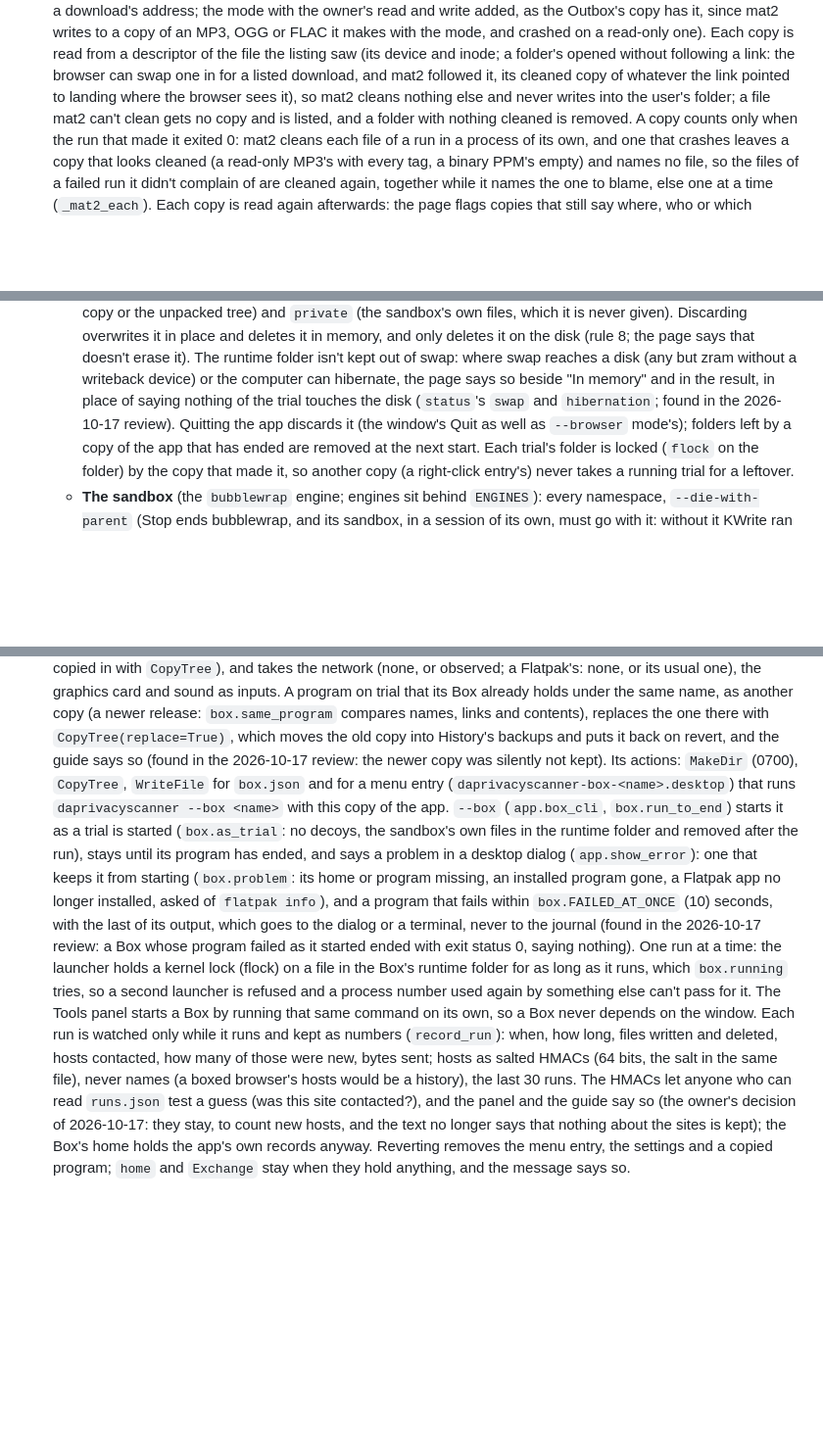
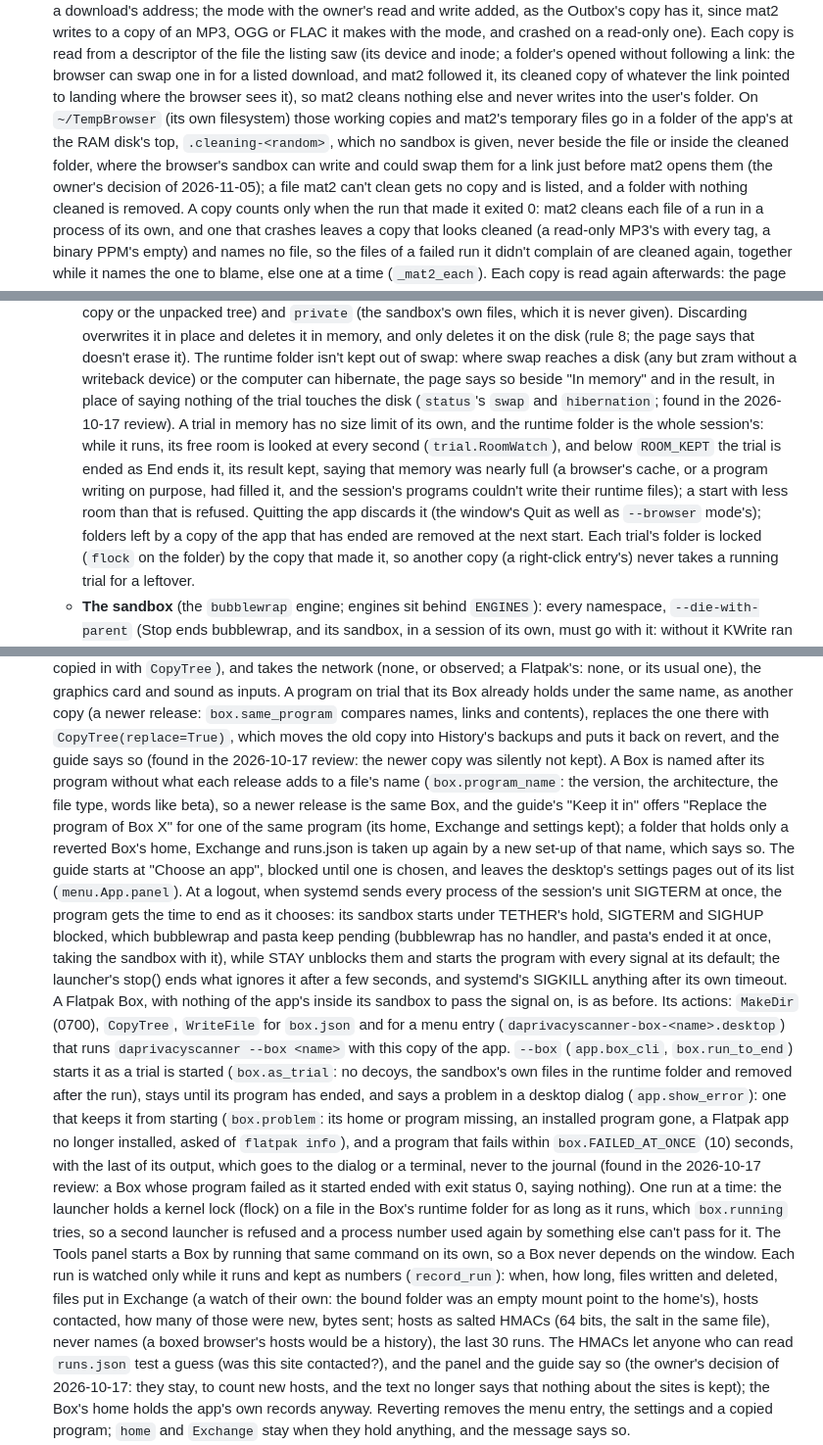
Before and after one commit to DigitalArchon/DAPrivacyKit, a Markdown page: docs/TECHNICAL.md, 3 parts joined by grey strips. Shown at 98% size. Drawn GitHub-style; blank space fills up the shorter version.

Commit message:
docs/TECHNICAL.md: today's changes to Boxes, trials, the app watch, Remove metadata, exports and Verify
A Box named after its program without its release, its program replaced, its Exchange counted, the
time to end at a logout; a trial in memory ended before the runtime folder fills; the app watch
ending itself; Remove metadata's copies at ~/TempBrowser's top; exports written 0600 however they
are saved; a good signature's date.

Co-Authored-By: Claude Opus 5.5 <noreply@anthropic.com>

```diff
--- a/docs/TECHNICAL.md
+++ b/docs/TECHNICAL.md
@@ -1554,7 +1558,10 @@ drive they came from (its model, serial and size, `retire.identity`): another dr
   descriptor of the file the listing saw (its device and inode; a folder's opened without following a
   link: the browser can swap one in for a listed download, and mat2 followed it, its cleaned copy of
   whatever the link pointed to landing where the browser sees it), so mat2 cleans nothing else and never
-  writes into the user's folder; a file mat2 can't
+  writes into the user's folder. On `~/TempBrowser` (its own filesystem) those working copies and mat2's
+  temporary files go in a folder of the app's at the RAM disk's top, `.cleaning-<random>`, which no sandbox is
+  given, never beside the file or inside the cleaned folder, where the browser's sandbox can write and could swap
+  them for a link just before mat2 opens them (the owner's decision of 2026-11-05); a file mat2 can't
   clean gets no copy and is listed, and a folder with nothing cleaned is removed. A copy counts only when
   the run that made it exited 0: mat2 cleans each file of a run in a process of its own, and one that
   crashes leaves a copy that looks cleaned (a read-only MP3's with every tag, a binary PPM's empty) and
@@ -1602,7 +1609,11 @@ drive they came from (its model, serial and size, `retire.identity`): another dr
     doesn't erase it). The runtime folder isn't kept out of swap: where swap reaches a disk (any but zram without
     a writeback device) or the computer can hibernate, the page says so beside "In memory" and in the result, in
     place of saying nothing of the trial touches the disk (`status`'s `swap` and `hibernation`; found in the
-    2026-10-17 review). Quitting the app discards it (the window's Quit as well as `--browser` mode's); folders left
+    2026-10-17 review). A trial in memory has no size limit of its own, and the runtime folder is the whole session's:
+    while it runs, its free room is looked at every second (`trial.RoomWatch`), and below `ROOM_KEPT` the trial is
+    ended as End ends it, its result kept, saying that memory was nearly full (a browser's cache, or a program
+    writing on purpose, had filled it, and the session's programs couldn't write their runtime files); a start with
+    less room than that is refused. Quitting the app discards it (the window's Quit as well as `--browser` mode's); folders left
     by a copy of the app that has ended are removed at the next start. Each trial's folder is locked (`flock` on
     the folder) by the copy that made it, so another copy (a right-click entry's) never takes a running trial
     for a leftover.
@@ -1714,7 +1725,18 @@ drive they came from (its model, serial and size, `retire.identity`): another dr
   inputs. A program on trial that its Box already holds under the same name, as another copy (a newer release:
   `box.same_program` compares names, links and contents), replaces the one there with `CopyTree(replace=True)`,
   which moves the old copy into History's backups and puts it back on revert, and the guide says so (found in
-  the 2026-10-17 review: the newer copy was silently not kept). Its actions: `MakeDir` (0700), `CopyTree`, `WriteFile` for `box.json` and for a menu entry
+  the 2026-10-17 review: the newer copy was silently not kept). A Box is named after its program without what each
+  release adds to a file's name (`box.program_name`: the version, the architecture, the file type, words like
+  beta), so a newer release is the same Box, and the guide's "Keep it in" offers "Replace the program of Box X"
+  for one of the same program (its home, Exchange and settings kept); a folder that holds only a reverted Box's
+  home, Exchange and runs.json is taken up again by a new set-up of that name, which says so. The guide starts
+  at "Choose an app", blocked until one is chosen, and leaves the desktop's settings pages out of its list
+  (`menu.App.panel`). At a logout, when systemd sends every process of the session's unit SIGTERM at once, the
+  program gets the time to end as it chooses: its sandbox starts under TETHER's hold, SIGTERM and SIGHUP blocked,
+  which bubblewrap and pasta keep pending (bubblewrap has no handler, and pasta's ended it at once, taking the
+  sandbox with it), while STAY unblocks them and starts the program with every signal at its default; the
+  launcher's stop() ends what ignores it after a few seconds, and systemd's SIGKILL anything after its own
+  timeout. A Flatpak Box, with nothing of the app's inside its sandbox to pass the signal on, is as before. Its actions: `MakeDir` (0700), `CopyTree`, `WriteFile` for `box.json` and for a menu entry
   (`daprivacyscanner-box-<name>.desktop`) that runs `daprivacyscanner --box <name>` with this copy of the app.
   `--box` (`app.box_cli`, `box.run_to_end`) starts it as a trial is started (`box.as_trial`: no decoys, the
   sandbox's own files in the runtime folder and removed after the run), stays until its program has ended, and
@@ -1727,8 +1749,8 @@ drive they came from (its model, serial and size, `retire.identity`): another dr
   launcher is refused and a process number used again by something else can't pass for it. The Tools panel
   starts a Box by running that same
   command on its own, so a Box never depends on the window. Each run is watched only while it runs and kept as
-  numbers (`record_run`): when, how long, files written and deleted, hosts contacted, how many of those were
-  new, bytes sent; hosts as salted HMACs (64 bits, the salt in the same file), never names (a boxed browser's
+  numbers (`record_run`): when, how long, files written and deleted, files put in Exchange (a watch of their own:
+  the bound folder was an empty mount point to the home's), hosts contacted, how many of those were new, bytes sent; hosts as salted HMACs (64 bits, the salt in the same file), never names (a boxed browser's
   hosts would be a history), the last 30 runs. The HMACs let anyone who can read `runs.json` test a guess (was
   this site contacted?), and the panel and the guide say so (the owner's decision of 2026-10-17: they stay, to
   count new hosts, and the text no longer says that nothing about the sites is kept); the Box's home holds the
```
Also changed, not shown: other parts of docs/TECHNICAL.md (+9 -3 lines).
